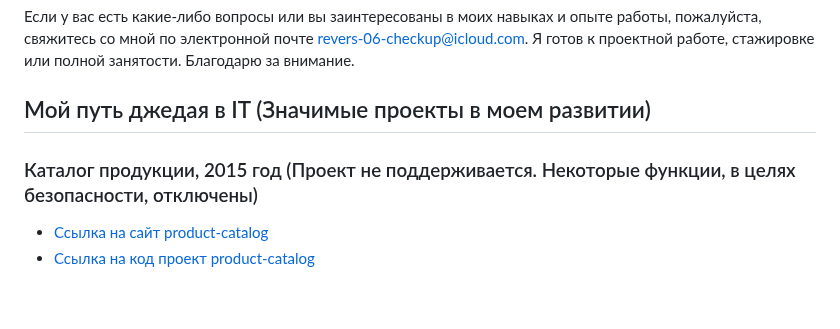
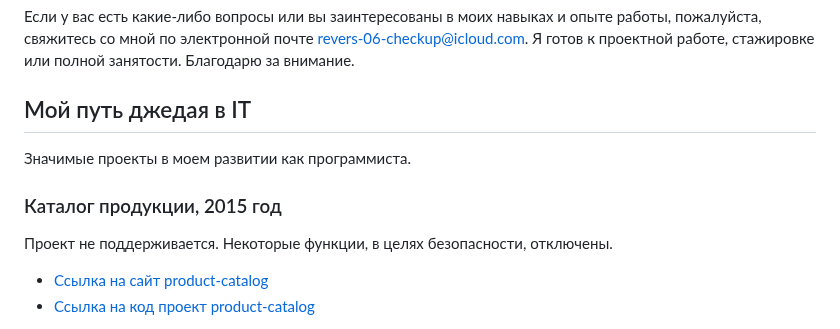
Before and after one commit to DenisUstinov/DenisUstinov, a Markdown page: README.md, the part around the change. Rendered like a GitHub page; blank space fills up the shorter version.

```diff
--- a/README.md
+++ b/README.md
@@ -58,9 +58,13 @@ git, php, python, html, css, asyncio, docker, fastapi, mysql, postgresql, Linux,
 
 Если у вас есть какие-либо вопросы или вы заинтересованы в моих навыках и опыте работы, пожалуйста, свяжитесь со мной по электронной почте revers-06-checkup@icloud.com. Я готов к проектной работе, стажировке или полной занятости. Благодарю за внимание.
 
-## Мой путь джедая в IT (Значимые проекты в моем развитии)
+## Мой путь джедая в IT
 
-### Каталог продукции, 2015 год (Проект не поддерживается. Некоторые функции, в целях безопасности, отключены)
+Значимые проекты в моем развитии как программиста.
+
+### Каталог продукции, 2015 год
+
+Проект не поддерживается. Некоторые функции, в целях безопасности, отключены.
 
 * [Ссылка на сайт product-catalog](https://product-catalog.denisustinov.name)
 * [Ссылка на код проект product-catalog](https://github.com/DenisUstinov/DenisUstinov/tree/main/product-catalog)
```
